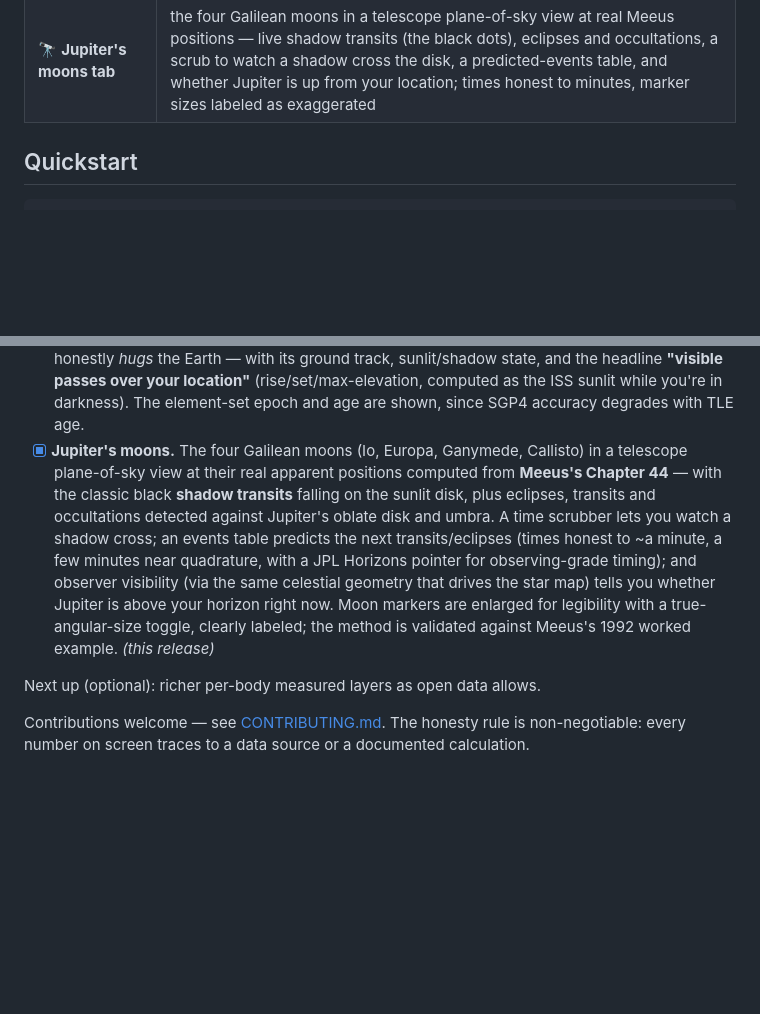
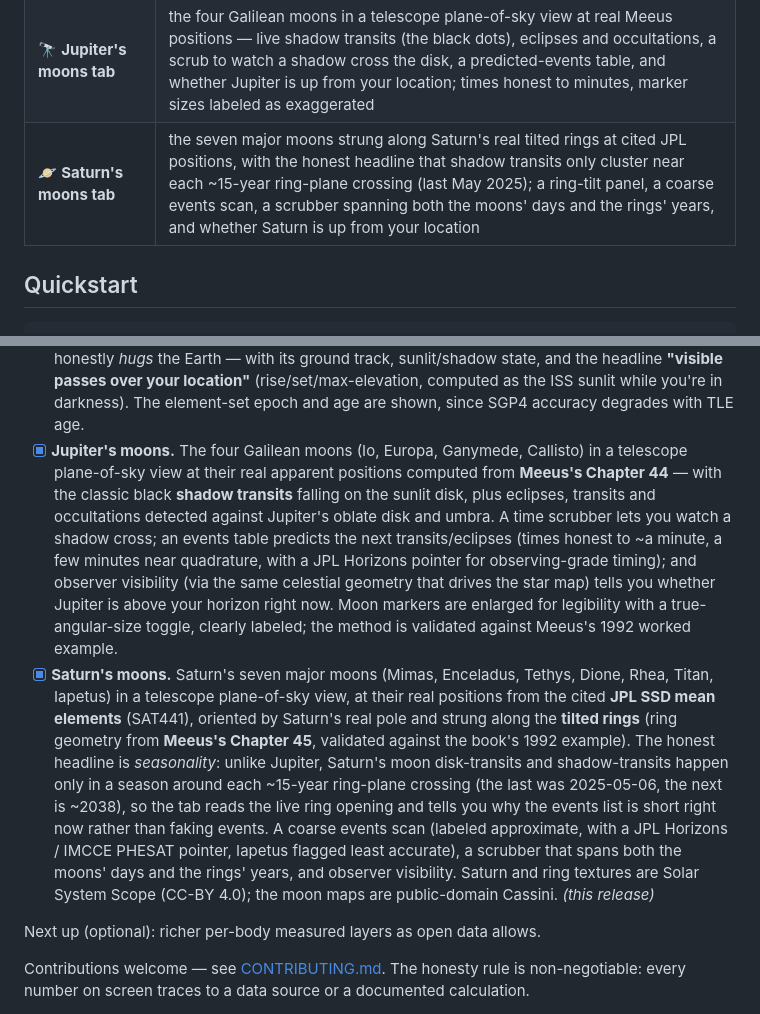
Before and after one commit to Hotragn/H.O.T-EARTH, a Markdown page: README.md, 2 parts joined by grey strips. Rendered like a GitHub page; blank space fills up the shorter version.

Commit message:
docs(readme): add Saturn's moons to the features table and roadmap
Mark Phase 15 as this release; move the Jupiter entry to shipped.

Co-Authored-By: Claude Opus 4.8 <noreply@anthropic.com>

```diff
--- a/README.md
+++ b/README.md
@@ -62,6 +62,7 @@ Most "3D earth" projects are a spinning texture with decorative numbers. This on
 | 💫 **Meteor-showers tab** | 37 real showers (IAU/IMO) — radiants on the sky, a year calendar, "tonight/next up", parent-body links to the comets tab, moon-phase-at-peak; honest ZHR vs observed rate |
 | 🛰️ **ISS tracker tab** | the live ISS over the globe via real TLE + SGP4 (true altitude), ground track, sunlit/shadow, and visible passes over your location; element-set age shown, refreshed twice daily |
 | 🔭 **Jupiter's moons tab** | the four Galilean moons in a telescope plane-of-sky view at real Meeus positions — live shadow transits (the black dots), eclipses and occultations, a scrub to watch a shadow cross the disk, a predicted-events table, and whether Jupiter is up from your location; times honest to minutes, marker sizes labeled as exaggerated |
+| 🪐 **Saturn's moons tab** | the seven major moons strung along Saturn's real tilted rings at cited JPL positions, with the honest headline that shadow transits only cluster near each ~15-year ring-plane crossing (last May 2025); a ring-tilt panel, a coarse events scan, a scrubber spanning both the moons' days and the rings' years, and whether Saturn is up from your location |
 
 ## Quickstart
 
@@ -124,7 +125,8 @@ Every dataset, its license, and how it's used is logged in [docs/DATA_SOURCES.md
 - [x] **Night sky (Beyond).** A real celestial sphere: 9,029 stars from the HYG catalog (Hipparcos/Gaia), sized by measured magnitude and colored from their measured B–V index, with the 88 constellation figures (a labeled cultural overlay — the stars are real, the lines are ours), 110 Messier deep-sky objects, and the ESO Milky Way panorama rotated into equatorial coordinates so the band lines up with the real star density. A **"sky from your location, right now"** planetarium mode uses the same real observer geometry (local sidereal time) that drives every terminator in the app.
 - [x] **Meteor showers.** 37 real showers (IAU Meteor Data Center / IMO) with radiants plotted on the celestial sphere, a year calendar, and a "tonight / next up" panel — knitting three tabs together: each parent body links to the Comets & Asteroids tab (Perseids → Swift-Tuttle, Geminids → asteroid Phaethon, Orionids → Halley), and the moon phase at each peak comes from the Moon tab so you know if moonlight will wash it out. ZHR is labeled as the idealized rate; a real altitude-corrected estimate sits beside it.
 - [x] **ISS tracker.** The International Space Station, live: a real orbital element set (public-domain US Space Force TLE via CelesTrak, refreshed twice daily by a GitHub Action) propagated in-browser by **SGP4** to show the station over the Blue Marble globe at its true altitude — which honestly *hugs* the Earth — with its ground track, sunlit/shadow state, and the headline **"visible passes over your location"** (rise/set/max-elevation, computed as the ISS sunlit while you're in darkness). The element-set epoch and age are shown, since SGP4 accuracy degrades with TLE age.
-- [x] **Jupiter's moons.** The four Galilean moons (Io, Europa, Ganymede, Callisto) in a telescope plane-of-sky view at their real apparent positions computed from **Meeus's Chapter 44** — with the classic black **shadow transits** falling on the sunlit disk, plus eclipses, transits and occultations detected against Jupiter's oblate disk and umbra. A time scrubber lets you watch a shadow cross; an events table predicts the next transits/eclipses (times honest to ~a minute, a few minutes near quadrature, with a JPL Horizons pointer for observing-grade timing); and observer visibility (via the same celestial geometry that drives the star map) tells you whether Jupiter is above your horizon right now. Moon markers are enlarged for legibility with a true-angular-size toggle, clearly labeled; the method is validated against Meeus's 1992 worked example. *(this release)*
+- [x] **Jupiter's moons.** The four Galilean moons (Io, Europa, Ganymede, Callisto) in a telescope plane-of-sky view at their real apparent positions computed from **Meeus's Chapter 44** — with the classic black **shadow transits** falling on the sunlit disk, plus eclipses, transits and occultations detected against Jupiter's oblate disk and umbra. A time scrubber lets you watch a shadow cross; an events table predicts the next transits/eclipses (times honest to ~a minute, a few minutes near quadrature, with a JPL Horizons pointer for observing-grade timing); and observer visibility (via the same celestial geometry that drives the star map) tells you whether Jupiter is above your horizon right now. Moon markers are enlarged for legibility with a true-angular-size toggle, clearly labeled; the method is validated against Meeus's 1992 worked example.
+- [x] **Saturn's moons.** Saturn's seven major moons (Mimas, Enceladus, Tethys, Dione, Rhea, Titan, Iapetus) in a telescope plane-of-sky view, at their real positions from the cited **JPL SSD mean elements** (SAT441), oriented by Saturn's real pole and strung along the **tilted rings** (ring geometry from **Meeus's Chapter 45**, validated against the book's 1992 example). The honest headline is *seasonality*: unlike Jupiter, Saturn's moon disk-transits and shadow-transits happen only in a season around each ~15-year ring-plane crossing (the last was 2025-05-06, the next is ~2038), so the tab reads the live ring opening and tells you why the events list is short right now rather than faking events. A coarse events scan (labeled approximate, with a JPL Horizons / IMCCE PHESAT pointer, Iapetus flagged least accurate), a scrubber that spans both the moons' days and the rings' years, and observer visibility. Saturn and ring textures are Solar System Scope (CC-BY 4.0); the moon maps are public-domain Cassini. *(this release)*
 
 Next up (optional): richer per-body measured layers as open data allows.
 
```
